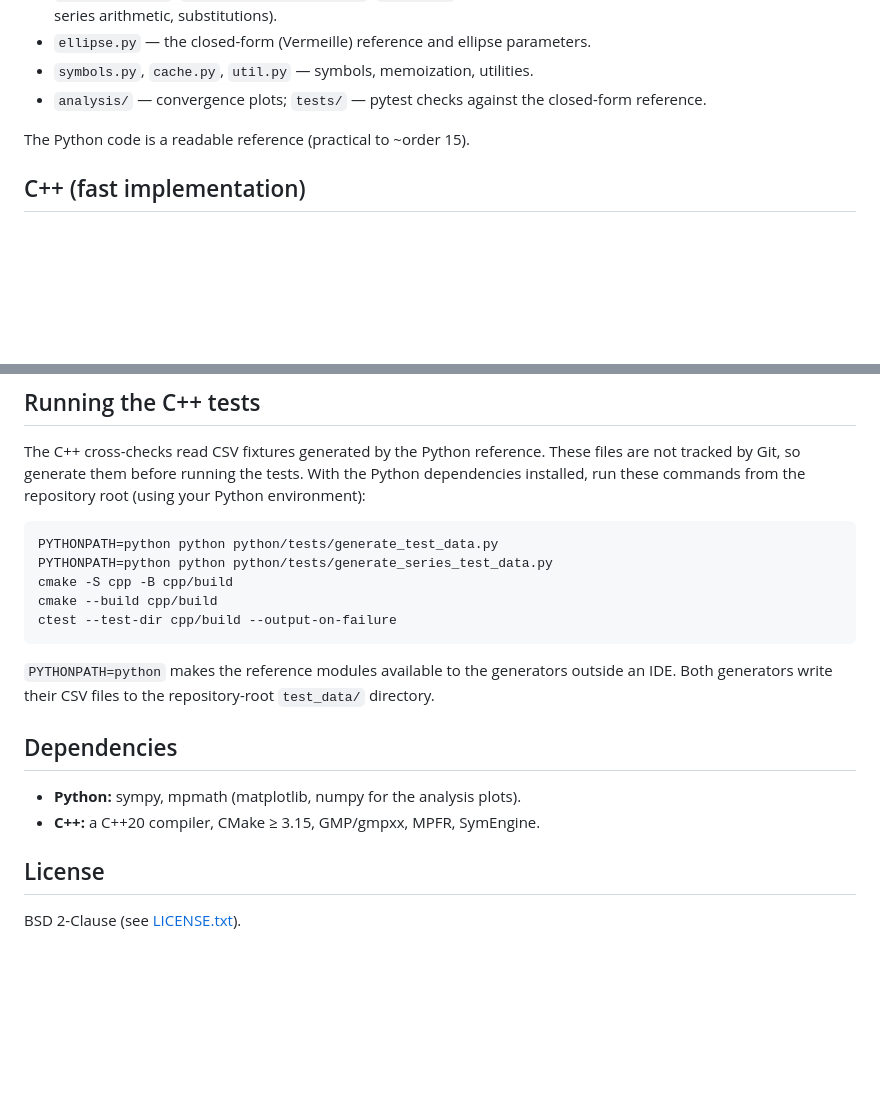
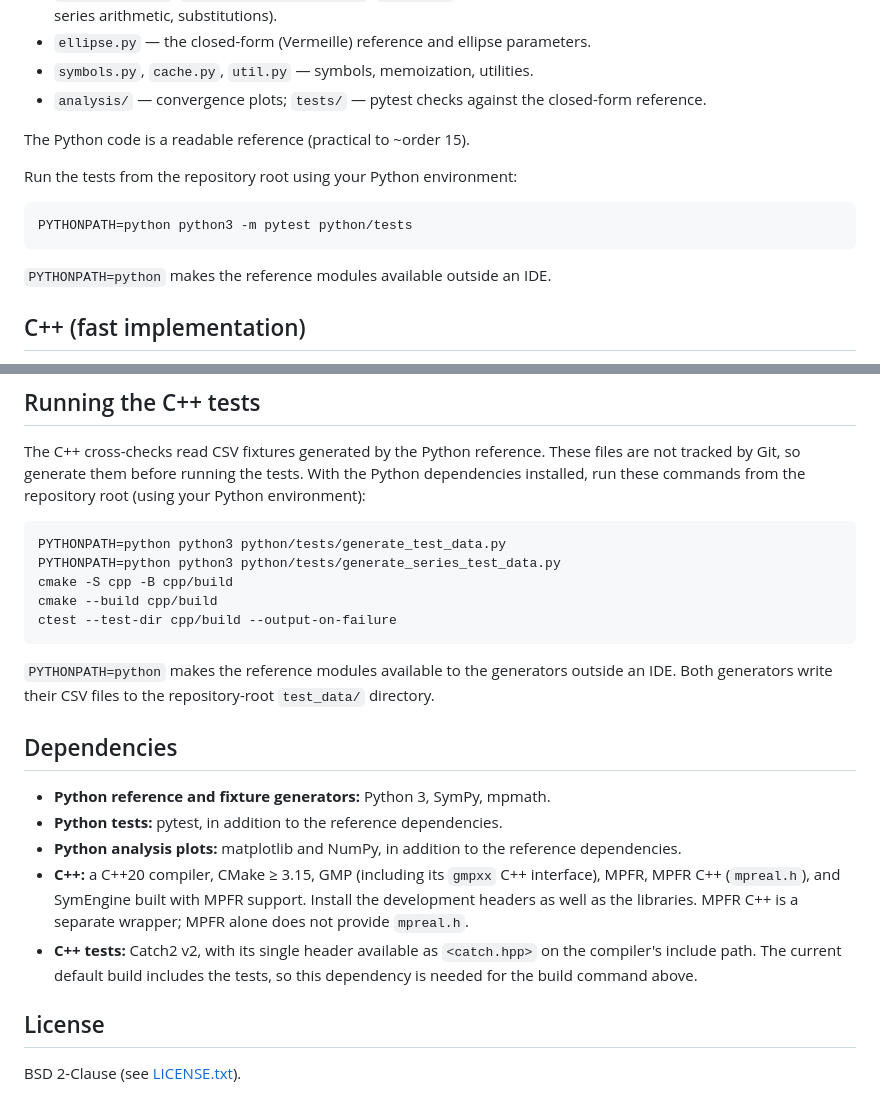
Before and after one commit to jnil02/point2ellipse_series, a Markdown page: README.md, 2 parts joined by grey strips. Rendered like a GitHub page; blank space fills up the shorter version.

Commit message:
Document dependencies, tested versions, and Python test commands better.

````diff
--- a/README.md
+++ b/README.md
@@ -40,6 +40,14 @@ point-to-ellipse relations from the truncated series (multi-precision).
 
 The Python code is a readable reference (practical to ~order 15).
 
+Run the tests from the repository root using your Python environment:
+
+```bash
+PYTHONPATH=python python3 -m pytest python/tests
+```
+
+`PYTHONPATH=python` makes the reference modules available outside an IDE.
+
 ## C++ (fast implementation)
 
 `cpp/` mirrors the Python coefficients and series — checked against the Python
@@ -66,8 +74,8 @@ With the Python dependencies installed, run these commands from the repository
 root (using your Python environment):
 
 ```bash
-PYTHONPATH=python python python/tests/generate_test_data.py
-PYTHONPATH=python python python/tests/generate_series_test_data.py
+PYTHONPATH=python python3 python/tests/generate_test_data.py
+PYTHONPATH=python python3 python/tests/generate_series_test_data.py
 cmake -S cpp -B cpp/build
 cmake --build cpp/build
 ctest --test-dir cpp/build --output-on-failure
@@ -79,8 +87,17 @@ outside an IDE. Both generators write their CSV files to the repository-root
 
 ## Dependencies
 
-- **Python:** sympy, mpmath (matplotlib, numpy for the analysis plots).
-- **C++:** a C++20 compiler, CMake ≥ 3.15, GMP/gmpxx, MPFR, SymEngine.
+- **Python reference and fixture generators:** Python 3, SymPy, mpmath.
+- **Python tests:** pytest, in addition to the reference dependencies.
+- **Python analysis plots:** matplotlib and NumPy, in addition to the reference
+  dependencies.
+- **C++:** a C++20 compiler, CMake ≥ 3.15, GMP (including its `gmpxx` C++
+  interface), MPFR, MPFR C++ (`mpreal.h`), and SymEngine built with MPFR support.
+  Install the development headers as well as the libraries. MPFR C++ is a
+  separate wrapper; MPFR alone does not provide `mpreal.h`.
+- **C++ tests:** Catch2 v2, with its single header available as `<catch.hpp>`
+  on the compiler's include path. The current default build includes the tests,
+  so this dependency is needed for the build command above.
 
 ## License
 
````
